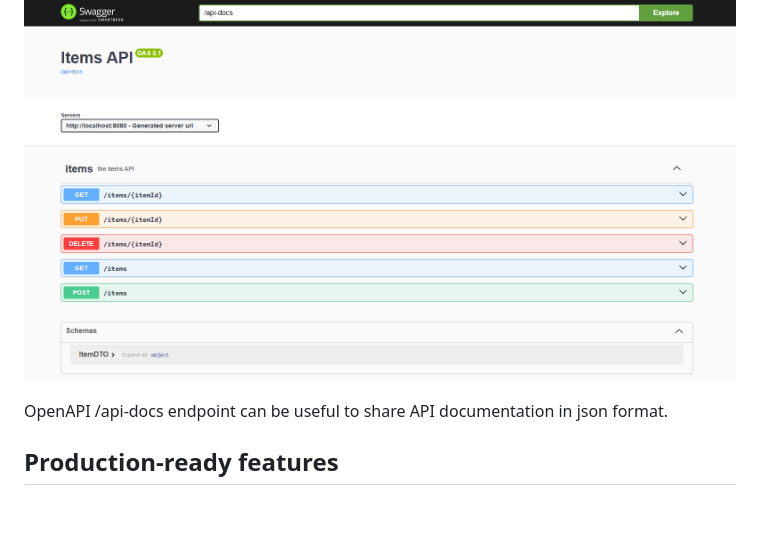
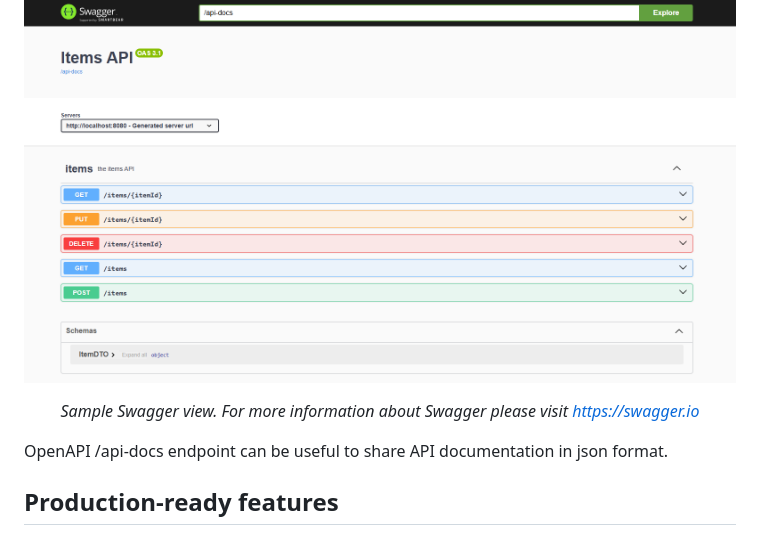
Before and after one commit to kamilmazurek/hexagonal-architecture-template, a Markdown page: README.md, the part around one of its changes. Drawn GitHub-style; blank space fills up the shorter version.

```diff
--- a/README.md
+++ b/README.md
@@ -205,6 +209,10 @@ Application comes with Swagger and OpenAPI /api-docs endpoint configured, access
 Swagger simplifies performing HTTP request, and thus may be useful for testing, or just manually using application:
 
 ![Swagger UI](documentation/swagger.png)
+<p align="center">
+<i>Sample Swagger view. For more information about Swagger please visit</i>
+<a href="https://swagger.io"><i>https://swagger.io</i></a>
+</p>
 
 OpenAPI /api-docs endpoint can be useful to share API documentation in json format.
 
```
Also changed, not shown: other parts of README.md (+12 -6 lines), documentation/concept-diagram.png (added), documentation/hexagonal-architecture.png (deleted).
